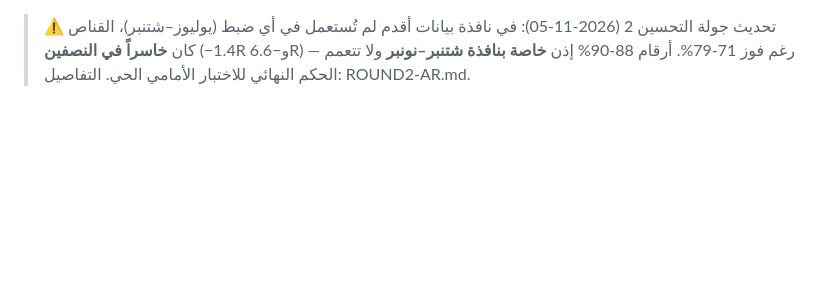
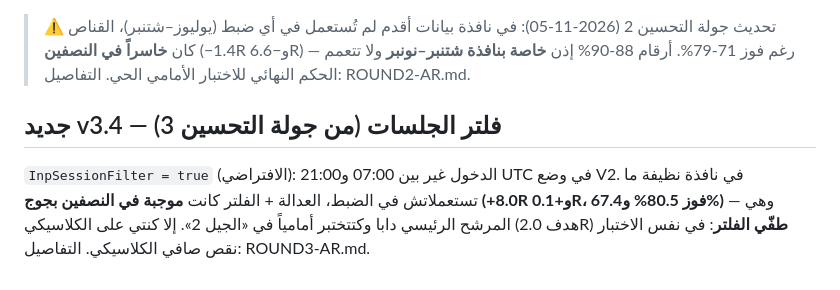
Before and after one commit to Bofrahi12/localboost-ai-site, a Markdown page: tradepro-signals/README-EA-AR.md, the part around the change. Drawn GitHub-style; blank space fills up the shorter version.

Commit message:
Guide: v3.4 session filter

```diff
--- a/tradepro-signals/README-EA-AR.md
+++ b/tradepro-signals/README-EA-AR.md
@@ -95,3 +95,10 @@ Demo شهرين قبل أي حكم. التفاصيل: BACKTEST-80-AR.md.
 - **حساب صغير؟** إلا كان الحجم المحسوب تحت الحد الأدنى ديال الوسيط، الروبوت كيرفض الصفقة بدل ما يكبّر مخاطرتك بصمت.
 - **القناص تلقائي**: مع `InpSignalMode = 1` الوقف 2.0 والهدف 0.2 كيتطبقو بوحدهم — ما كاين ما تبدّل.
 > ⚠️ تحديث جولة التحسين 2 (2026-11-05): في نافذة بيانات أقدم لم تُستعمل في أي ضبط (يوليوز–شتنبر)، القناص كان **خاسراً في النصفين** (−1.4R و−6.6R) رغم فوز 71-79%. أرقام 88-90% إذن **خاصة بنافذة شتنبر–نونبر** ولا تتعمم — الحكم النهائي للاختبار الأمامي الحي. التفاصيل: ROUND2-AR.md.
+
+## جديد v3.4 — فلتر الجلسات (من جولة التحسين 3)
+`InpSessionFilter = true` (الافتراضي): الدخول غير بين 07:00 و21:00 UTC في وضع V2.
+في نافذة نظيفة ما تستعملاتش في الضبط، العدالة + الفلتر كانت **موجبة في النصفين
+بجوج (+8.0R و+0.1R، فوز 80.5% و67.4%)** — وهي المرشح الرئيسي دابا وكتتختبر
+أمامياً في «الجيل 2». إلا كنتي على الكلاسيكي (هدف 2.0R) **طفّي الفلتر**: في نفس
+الاختبار نقص صافي الكلاسيكي. التفاصيل: ROUND3-AR.md.
```
